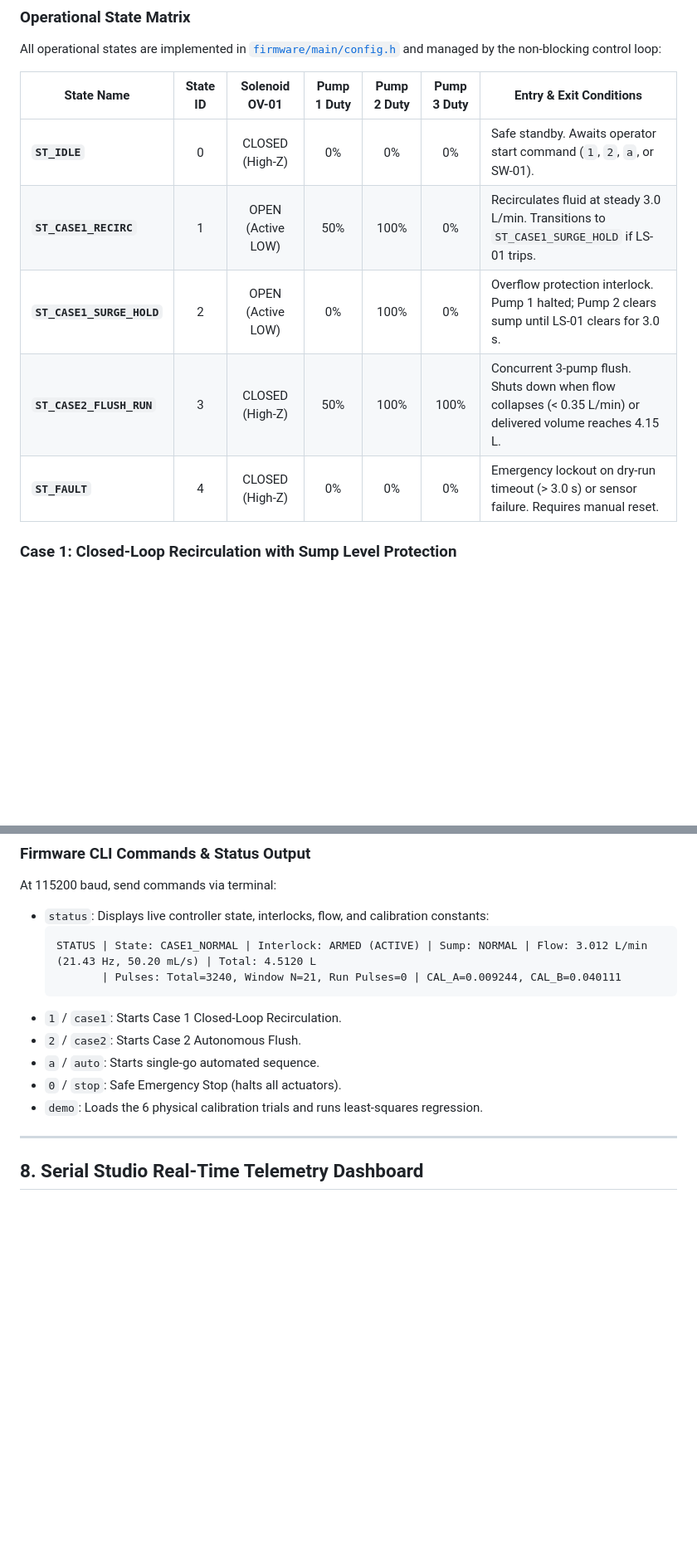
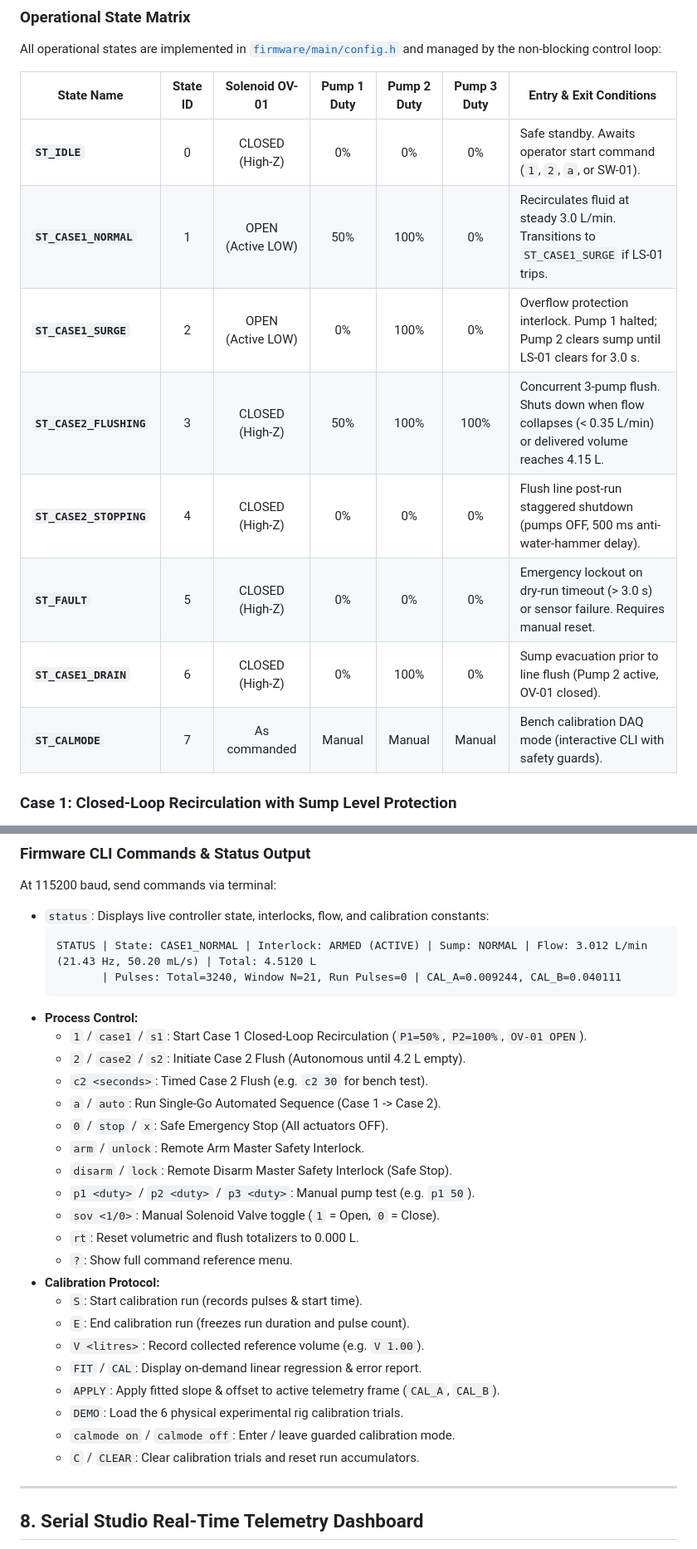
Before and after one commit to Sonalhegde/TEAM_DISTRO, a Markdown page: README.md, 2 parts joined by grey strips. Shown at 83% size. GitHub-like rendering; blank space fills up the shorter version.

Commit message:
docs(readme): enforce parity with frozen system state enum and cli commands

````diff
--- a/README.md
+++ b/README.md
@@ -52,10 +52,13 @@ All operational states are implemented in [`firmware/main/config.h`](firmware/ma
 | State Name | State ID | Solenoid OV-01 | Pump 1 Duty | Pump 2 Duty | Pump 3 Duty | Entry & Exit Conditions |
 |---|:---:|:---:|:---:|:---:|:---:|---|
 | **`ST_IDLE`** | 0 | CLOSED (High-Z) | 0% | 0% | 0% | Safe standby. Awaits operator start command (`1`, `2`, `a`, or SW-01). |
-| **`ST_CASE1_RECIRC`** | 1 | OPEN (Active LOW) | 50% | 100% | 0% | Recirculates fluid at steady 3.0 L/min. Transitions to `ST_CASE1_SURGE_HOLD` if LS-01 trips. |
-| **`ST_CASE1_SURGE_HOLD`** | 2 | OPEN (Active LOW) | 0% | 100% | 0% | Overflow protection interlock. Pump 1 halted; Pump 2 clears sump until LS-01 clears for 3.0 s. |
-| **`ST_CASE2_FLUSH_RUN`** | 3 | CLOSED (High-Z) | 50% | 100% | 100% | Concurrent 3-pump flush. Shuts down when flow collapses (< 0.35 L/min) or delivered volume reaches 4.15 L. |
-| **`ST_FAULT`** | 4 | CLOSED (High-Z) | 0% | 0% | 0% | Emergency lockout on dry-run timeout (> 3.0 s) or sensor failure. Requires manual reset. |
+| **`ST_CASE1_NORMAL`** | 1 | OPEN (Active LOW) | 50% | 100% | 0% | Recirculates fluid at steady 3.0 L/min. Transitions to `ST_CASE1_SURGE` if LS-01 trips. |
+| **`ST_CASE1_SURGE`** | 2 | OPEN (Active LOW) | 0% | 100% | 0% | Overflow protection interlock. Pump 1 halted; Pump 2 clears sump until LS-01 clears for 3.0 s. |
+| **`ST_CASE2_FLUSHING`** | 3 | CLOSED (High-Z) | 50% | 100% | 100% | Concurrent 3-pump flush. Shuts down when flow collapses (< 0.35 L/min) or delivered volume reaches 4.15 L. |
+| **`ST_CASE2_STOPPING`** | 4 | CLOSED (High-Z) | 0% | 0% | 0% | Flush line post-run staggered shutdown (pumps OFF, 500 ms anti-water-hammer delay). |
+| **`ST_FAULT`** | 5 | CLOSED (High-Z) | 0% | 0% | 0% | Emergency lockout on dry-run timeout (> 3.0 s) or sensor failure. Requires manual reset. |
+| **`ST_CASE1_DRAIN`** | 6 | CLOSED (High-Z) | 0% | 100% | 0% | Sump evacuation prior to line flush (Pump 2 active, OV-01 closed). |
+| **`ST_CALMODE`** | 7 | As commanded | Manual | Manual | Manual | Bench calibration DAQ mode (interactive CLI with safety guards). |
 
 ### Case 1: Closed-Loop Recirculation with Sump Level Protection
 - **Normal Recirculation:** Solenoid valve OV-01 opens (with a 200 ms non-blocking lead to pre-flood the suction line). Pump-1 operates at 50% PWM duty cycle to feed fluid from the 10 L main reservoir into the sump, while Pump-2 runs at 100% duty cycle to pump fluid through the FT-01 turbine flow meter and return it to the 10 L tank, maintaining steady 3.0 L/min closed-loop recirculation.
@@ -265,11 +268,27 @@ At 115200 baud, send commands via terminal:
   STATUS | State: CASE1_NORMAL | Interlock: ARMED (ACTIVE) | Sump: NORMAL | Flow: 3.012 L/min (21.43 Hz, 50.20 mL/s) | Total: 4.5120 L
          | Pulses: Total=3240, Window N=21, Run Pulses=0 | CAL_A=0.009244, CAL_B=0.040111
   ```
-- `1` / `case1`: Starts Case 1 Closed-Loop Recirculation.
-- `2` / `case2`: Starts Case 2 Autonomous Flush.
-- `a` / `auto`: Starts single-go automated sequence.
-- `0` / `stop`: Safe Emergency Stop (halts all actuators).
-- `demo`: Loads the 6 physical calibration trials and runs least-squares regression.
+- **Process Control:**
+  - `1` / `case1` / `s1`: Start Case 1 Closed-Loop Recirculation (`P1=50%`, `P2=100%`, `OV-01 OPEN`).
+  - `2` / `case2` / `s2`: Initiate Case 2 Flush (Autonomous until 4.2 L empty).
+  - `c2 <seconds>`: Timed Case 2 Flush (e.g. `c2 30` for bench test).
+  - `a` / `auto`: Run Single-Go Automated Sequence (Case 1 -> Case 2).
+  - `0` / `stop` / `x`: Safe Emergency Stop (All actuators OFF).
+  - `arm` / `unlock`: Remote Arm Master Safety Interlock.
+  - `disarm` / `lock`: Remote Disarm Master Safety Interlock (Safe Stop).
+  - `p1 <duty>` / `p2 <duty>` / `p3 <duty>`: Manual pump test (e.g. `p1 50`).
+  - `sov <1/0>`: Manual Solenoid Valve toggle (`1` = Open, `0` = Close).
+  - `rt`: Reset volumetric and flush totalizers to 0.000 L.
+  - `?`: Show full command reference menu.
+- **Calibration Protocol:**
+  - `S`: Start calibration run (records pulses & start time).
+  - `E`: End calibration run (freezes run duration and pulse count).
+  - `V <litres>`: Record collected reference volume (e.g. `V 1.00`).
+  - `FIT` / `CAL`: Display on-demand linear regression & error report.
+  - `APPLY`: Apply fitted slope & offset to active telemetry frame (`CAL_A`, `CAL_B`).
+  - `DEMO`: Load the 6 physical experimental rig calibration trials.
+  - `calmode on` / `calmode off`: Enter / leave guarded calibration mode.
+  - `C` / `CLEAR`: Clear calibration trials and reset run accumulators.
 
 ---
 
````
